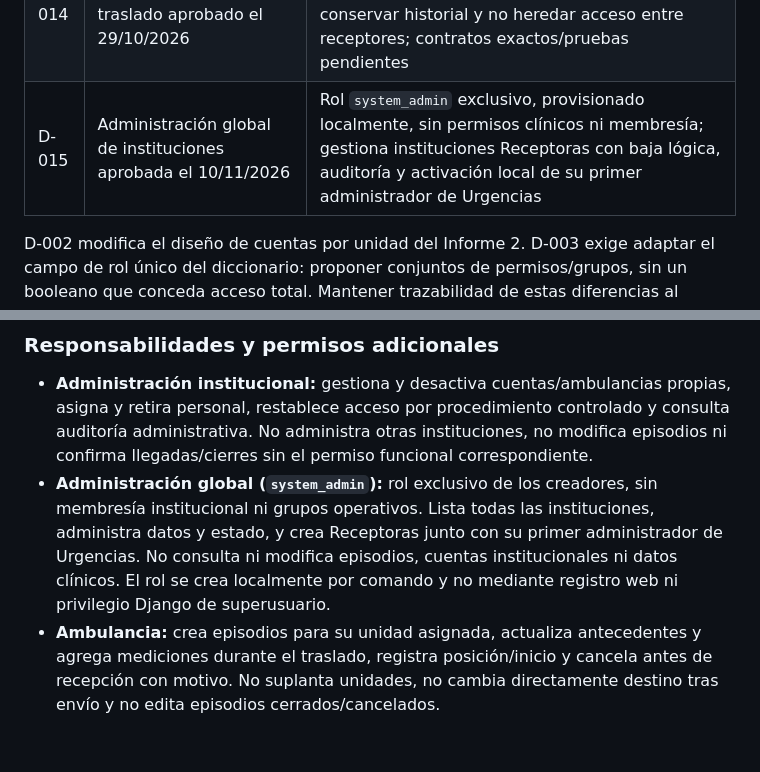
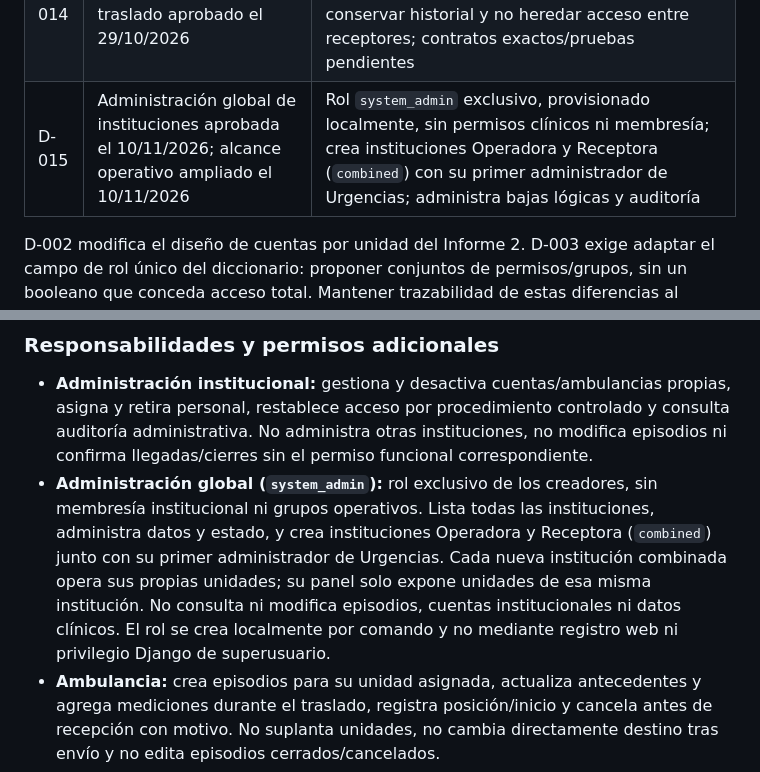
Before and after one commit to pasaldo/ambusync, a Markdown page: docs/ETAPA_0.md, 2 parts joined by grey strips. Rendered like a GitHub page; blank space fills up the shorter version.

```diff
--- a/docs/ETAPA_0.md
+++ b/docs/ETAPA_0.md
@@ -26,7 +26,7 @@ Referencia: [diagnóstico del prototipo](ANALISIS_INICIAL.md) e Informe 2 aporta
 | D-012 | Tratamiento del formulario no enviado al vencer sesión aprobado el 29/10/2026 | Conservar solo en memoria para la misma cuenta; al reautenticar, comprobar identidad y permisos; no enviar automáticamente; descartar si cambia la cuenta; implementación/pruebas pendientes |
 | D-013 | Verificación administrativa de identidad para recuperar acceso al correo aprobada el 29/10/2026 | Contacto institucional previo registrado; anotar verificador, método, fecha y resultado; sin preguntas secretas ni cambio a correo no verificado; implementación/pruebas pendientes |
 | D-014 | Cambio de destino después de iniciado el traslado aprobado el 29/10/2026 | Operación atómica: cancelar episodio anterior y detener GPS; crear reemplazo con ID/contexto autorizado nuevos y seguimiento nuevo; conservar historial y no heredar acceso entre receptores; contratos exactos/pruebas pendientes |
-| D-015 | Administración global de instituciones aprobada el 10/11/2026 | Rol `system_admin` exclusivo, provisionado localmente, sin permisos clínicos ni membresía; gestiona instituciones Receptoras con baja lógica, auditoría y activación local de su primer administrador de Urgencias |
+| D-015 | Administración global de instituciones aprobada el 10/11/2026; alcance operativo ampliado el 10/11/2026 | Rol `system_admin` exclusivo, provisionado localmente, sin permisos clínicos ni membresía; crea instituciones Operadora y Receptora (`combined`) con su primer administrador de Urgencias; administra bajas lógicas y auditoría |
 
 D-002 modifica el diseño de cuentas por unidad del Informe 2. D-003 exige adaptar el campo de rol único del diccionario: proponer conjuntos de permisos/grupos, sin un booleano que conceda acceso total. Mantener trazabilidad de estas diferencias al actualizar el informe.
 
@@ -136,7 +136,7 @@ Esta es una condición de aceptación futura, no un resultado alcanzado. Los 20
 ### Responsabilidades y permisos adicionales
 
 - **Administración institucional:** gestiona y desactiva cuentas/ambulancias propias, asigna y retira personal, restablece acceso por procedimiento controlado y consulta auditoría administrativa. No administra otras instituciones, no modifica episodios ni confirma llegadas/cierres sin el permiso funcional correspondiente.
-- **Administración global (`system_admin`):** rol exclusivo de los creadores, sin membresía institucional ni grupos operativos. Lista todas las instituciones, administra datos y estado, y crea Receptoras junto con su primer administrador de Urgencias. No consulta ni modifica episodios, cuentas institucionales ni datos clínicos. El rol se crea localmente por comando y no mediante registro web ni privilegio Django de superusuario.
+- **Administración global (`system_admin`):** rol exclusivo de los creadores, sin membresía institucional ni grupos operativos. Lista todas las instituciones, administra datos y estado, y crea instituciones Operadora y Receptora (`combined`) junto con su primer administrador de Urgencias. Cada nueva institución combinada opera sus propias unidades; su panel solo expone unidades de esa misma institución. No consulta ni modifica episodios, cuentas institucionales ni datos clínicos. El rol se crea localmente por comando y no mediante registro web ni privilegio Django de superusuario.
 - **Ambulancia:** crea episodios para su unidad asignada, actualiza antecedentes y agrega mediciones durante el traslado, registra posición/inicio y cancela antes de recepción con motivo. No suplanta unidades, no cambia directamente destino tras envío y no edita episodios cerrados/cancelados.
 - **Urgencias:** consulta antecedentes, mediciones y posición de episodios del destino; registra lectura, preparación, llegada y cierre. No sobrescribe mediciones del emisor ni cancela unilateralmente. Ante errores solicita corrección al operador; el procedimiento de contingencia se documentará en AS-003/AS-005.
 - **Informes:** permiso adicional al de urgencias para consultar histórico, filtros y resúmenes del destino autorizado.
```
Also changed, not shown: README.md (+2 -1 lines), docs/ETAPA_1.md (+3 -3 lines), docs/screenshots/13-administracion-global-instituciones.png, 7 other files.
